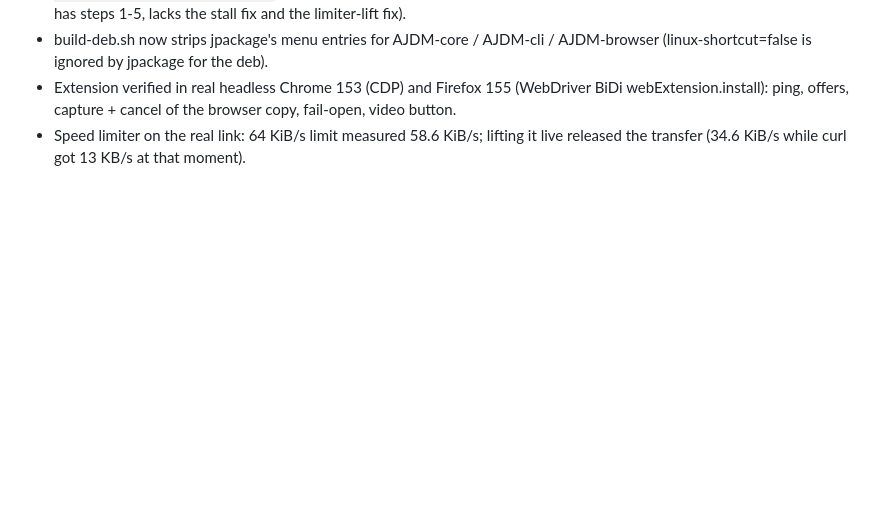
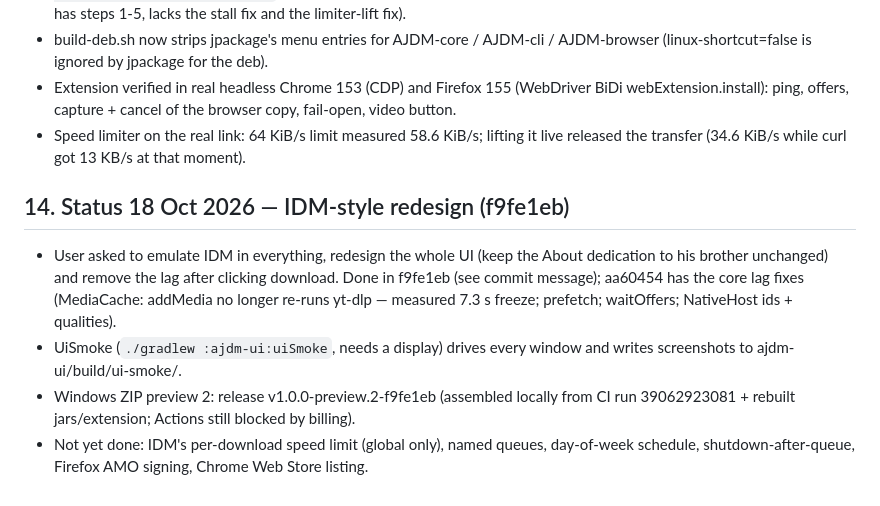
Before and after one commit to arigavincent/AJDM, a Markdown page: CLAUDE_HANDOFF.md, the part around the change. Rendered like a GitHub page; blank space fills up the shorter version.

Commit message:
Handoff: IDM-style redesign and preview 2
Co-Authored-By: Claude Opus 5.5 <noreply@anthropic.com>
Claude-Session: https://claude.ai/code/session_01Bqc1MhySEssA6bMN5uo3eb

```diff
--- a/CLAUDE_HANDOFF.md
+++ b/CLAUDE_HANDOFF.md
@@ -202,3 +202,9 @@ Still open vs IDM/PRD: multiple named queues, day-of-week schedule, after-queue
 - build-deb.sh now strips jpackage's menu entries for AJDM-core / AJDM-cli / AJDM-browser (linux-shortcut=false is ignored by jpackage for the deb).
 - Extension verified in real headless Chrome 153 (CDP) and Firefox 155 (WebDriver BiDi webExtension.install): ping, offers, capture + cancel of the browser copy, fail-open, video button.
 - Speed limiter on the real link: 64 KiB/s limit measured 58.6 KiB/s; lifting it live released the transfer (34.6 KiB/s while curl got 13 KB/s at that moment).
+
+## 14. Status 18 Oct 2026 — IDM-style redesign (f9fe1eb)
+- User asked to emulate IDM in everything, redesign the whole UI (keep the About dedication to his brother unchanged) and remove the lag after clicking download. Done in f9fe1eb (see commit message); aa60454 has the core lag fixes (MediaCache: addMedia no longer re-runs yt-dlp — measured 7.3 s freeze; prefetch; waitOffers; NativeHost ids + qualities).
+- UiSmoke (`./gradlew :ajdm-ui:uiSmoke`, needs a display) drives every window and writes screenshots to ajdm-ui/build/ui-smoke/.
+- Windows ZIP preview 2: release v1.0.0-preview.2-f9fe1eb (assembled locally from CI run 39062923081 + rebuilt jars/extension; Actions still blocked by billing).
+- Not yet done: IDM's per-download speed limit (global only), named queues, day-of-week schedule, shutdown-after-queue, Firefox AMO signing, Chrome Web Store listing.
```
